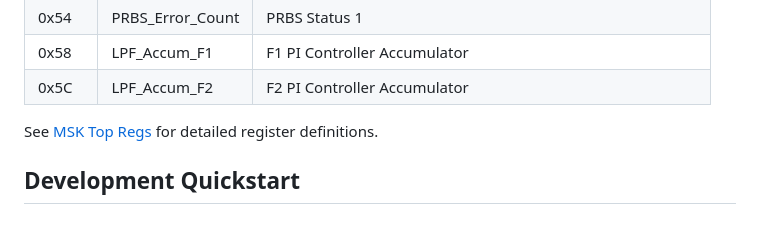
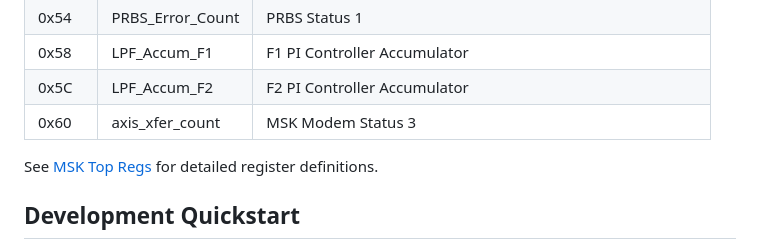
Before and after one commit to OpenResearchInstitute/pluto_msk, a Markdown page: README.md, the part around the change. Drawn GitHub-style.

Commit message:
Updated README.md register map

```diff
--- a/README.md
+++ b/README.md
@@ -112,6 +112,7 @@ sys	39m46.236s
 | 0x54 | PRBS_Error_Count |                        PRBS Status 1                        |
 | 0x58 |   LPF_Accum_F1   |                 F1 PI Controller Accumulator                |
 | 0x5C |   LPF_Accum_F2   |                 F2 PI Controller Accumulator                |
+| 0x60 |  axis_xfer_count |                      MSK Modem Status 3                     |
 
 See [MSK Top Regs](rdl/msk_top_regs.pdf) for detailed register definitions.
 
```
